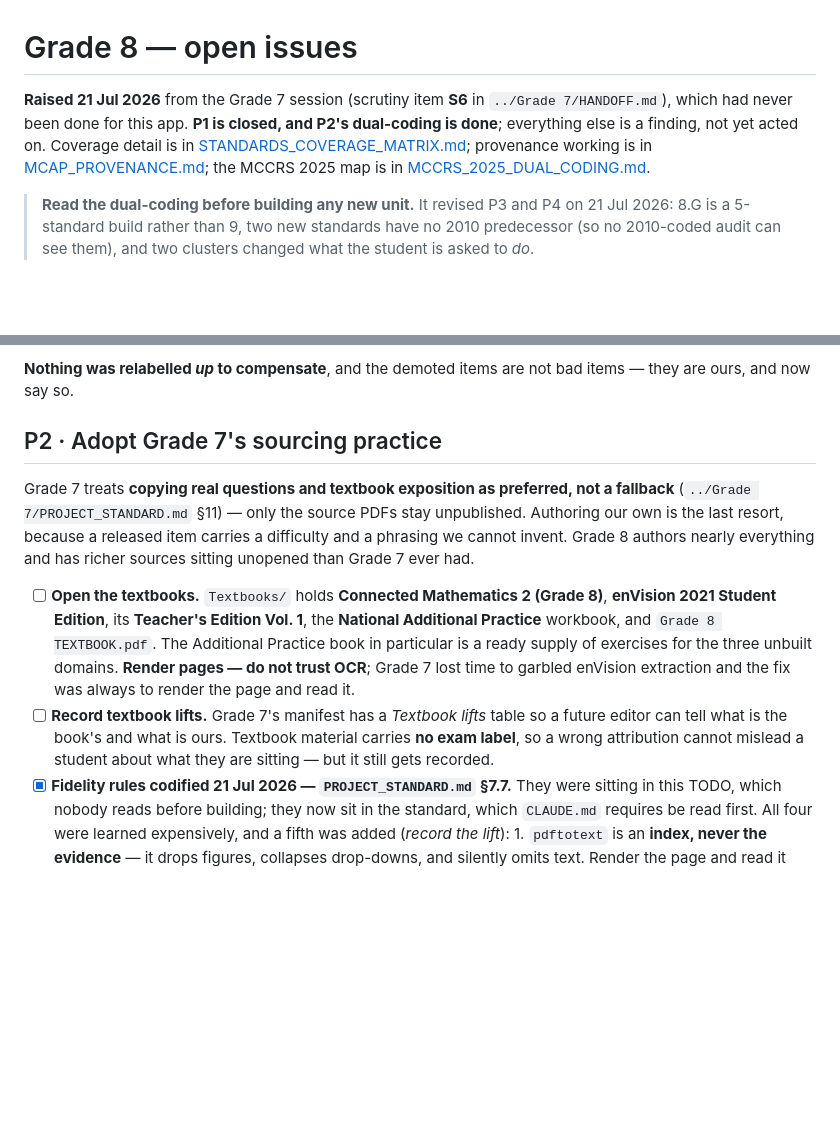
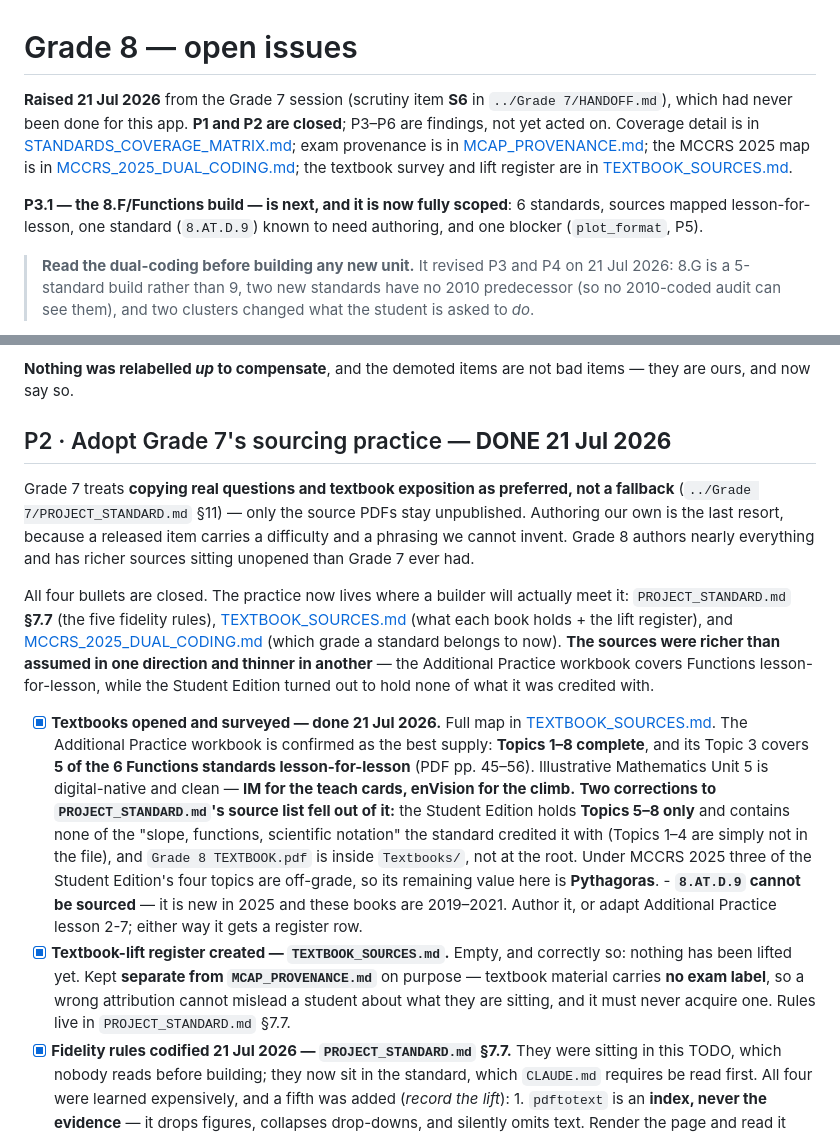
Before and after one commit to Gabriel-on-the-hill/Grade-8, a Markdown page: TODO.md, 2 parts joined by grey strips. Rendered like a GitHub page; blank space fills up the shorter version.

```diff
--- a/TODO.md
+++ b/TODO.md
@@ -1,11 +1,15 @@
 # Grade 8 — open issues
 
 **Raised 21 Jul 2026** from the Grade 7 session (scrutiny item **S6** in `../Grade 7/HANDOFF.md`),
-which had never been done for this app. **P1 is closed, and P2's dual-coding is done**; everything
-else is a finding, not yet acted on. Coverage detail is in
-[STANDARDS_COVERAGE_MATRIX.md](STANDARDS_COVERAGE_MATRIX.md); provenance working is in
-[MCAP_PROVENANCE.md](MCAP_PROVENANCE.md); the MCCRS 2025 map is in
-[MCCRS_2025_DUAL_CODING.md](MCCRS_2025_DUAL_CODING.md).
+which had never been done for this app. **P1 and P2 are closed**; P3–P6 are findings, not yet acted
+on. Coverage detail is in [STANDARDS_COVERAGE_MATRIX.md](STANDARDS_COVERAGE_MATRIX.md); exam
+provenance is in [MCAP_PROVENANCE.md](MCAP_PROVENANCE.md); the MCCRS 2025 map is in
+[MCCRS_2025_DUAL_CODING.md](MCCRS_2025_DUAL_CODING.md); the textbook survey and lift register are in
+[TEXTBOOK_SOURCES.md](TEXTBOOK_SOURCES.md).
+
+**P3.1 — the 8.F/Functions build — is next, and it is now fully scoped**: 6 standards, sources
+mapped lesson-for-lesson, one standard (`8.AT.D.9`) known to need authoring, and one blocker
+(`plot_format`, P5).
 
 > **Read the dual-coding before building any new unit.** It revised P3 and P4 on 21 Jul 2026: 8.G is
 > a 5-standard build rather than 9, two new standards have no 2010 predecessor (so no 2010-coded
@@ -45,22 +49,37 @@ keys and reasoning: [MCAP_PROVENANCE.md](MCAP_PROVENANCE.md).
 **Nothing was relabelled *up* to compensate**, and the demoted items are not bad items — they are
 ours, and now say so.
 
-## P2 · Adopt Grade 7's sourcing practice
+## P2 · Adopt Grade 7's sourcing practice — **DONE 21 Jul 2026**
 
 Grade 7 treats **copying real questions and textbook exposition as preferred, not a fallback**
 (`../Grade 7/PROJECT_STANDARD.md` §11) — only the source PDFs stay unpublished. Authoring our own is
 the last resort, because a released item carries a difficulty and a phrasing we cannot invent. Grade 8
 authors nearly everything and has richer sources sitting unopened than Grade 7 ever had.
 
-- [ ] **Open the textbooks.** `Textbooks/` holds **Connected Mathematics 2 (Grade 8)**, **enVision
-      2021 Student Edition**, its **Teacher's Edition Vol. 1**, the **National Additional Practice**
-      workbook, and `Grade 8 TEXTBOOK.pdf`. The Additional Practice book in particular is a ready
-      supply of exercises for the three unbuilt domains. **Render pages — do not trust OCR**; Grade 7
-      lost time to garbled enVision extraction and the fix was always to render the page and read it.
-- [ ] **Record textbook lifts.** Grade 7's manifest has a *Textbook lifts* table so a future editor
-      can tell what is the book's and what is ours. Textbook material carries **no exam label**, so a
-      wrong attribution cannot mislead a student about what they are sitting — but it still gets
-      recorded.
+All four bullets are closed. The practice now lives where a builder will actually meet it:
+`PROJECT_STANDARD.md` **§7.7** (the five fidelity rules), [TEXTBOOK_SOURCES.md](TEXTBOOK_SOURCES.md)
+(what each book holds + the lift register), and
+[MCCRS_2025_DUAL_CODING.md](MCCRS_2025_DUAL_CODING.md) (which grade a standard belongs to now).
+**The sources were richer than assumed in one direction and thinner in another** — the Additional
+Practice workbook covers Functions lesson-for-lesson, while the Student Edition turned out to hold
+none of what it was credited with.
+
+- [x] **Textbooks opened and surveyed — done 21 Jul 2026.** Full map in
+      [TEXTBOOK_SOURCES.md](TEXTBOOK_SOURCES.md). The Additional Practice workbook is confirmed as
+      the best supply: **Topics 1–8 complete**, and its Topic 3 covers **5 of the 6 Functions
+      standards lesson-for-lesson** (PDF pp. 45–56). Illustrative Mathematics Unit 5 is
+      digital-native and clean — **IM for the teach cards, enVision for the climb.**
+      **Two corrections to `PROJECT_STANDARD.md`'s source list fell out of it:** the Student Edition
+      holds **Topics 5–8 only** and contains none of the "slope, functions, scientific notation" the
+      standard credited it with (Topics 1–4 are simply not in the file), and `Grade 8 TEXTBOOK.pdf`
+      is inside `Textbooks/`, not at the root. Under MCCRS 2025 three of the Student Edition's four
+      topics are off-grade, so its remaining value here is **Pythagoras**.
+      - **`8.AT.D.9` cannot be sourced** — it is new in 2025 and these books are 2019–2021. Author
+        it, or adapt Additional Practice lesson 2-7; either way it gets a register row.
+- [x] **Textbook-lift register created — `TEXTBOOK_SOURCES.md`.** Empty, and correctly so: nothing
+      has been lifted yet. Kept **separate from `MCAP_PROVENANCE.md`** on purpose — textbook material
+      carries **no exam label**, so a wrong attribution cannot mislead a student about what they are
+      sitting, and it must never acquire one. Rules live in `PROJECT_STANDARD.md` §7.7.
 - [x] **Fidelity rules codified 21 Jul 2026 — `PROJECT_STANDARD.md` §7.7.** They were sitting in this
       TODO, which nobody reads before building; they now sit in the standard, which `CLAUDE.md`
       requires be read first. All four were learned expensively, and a fifth was added (*record the
```
Also changed, not shown: PROJECT_STANDARD.md (+5 -4 lines), TEXTBOOK_SOURCES.md (added, +163 -0 lines).
